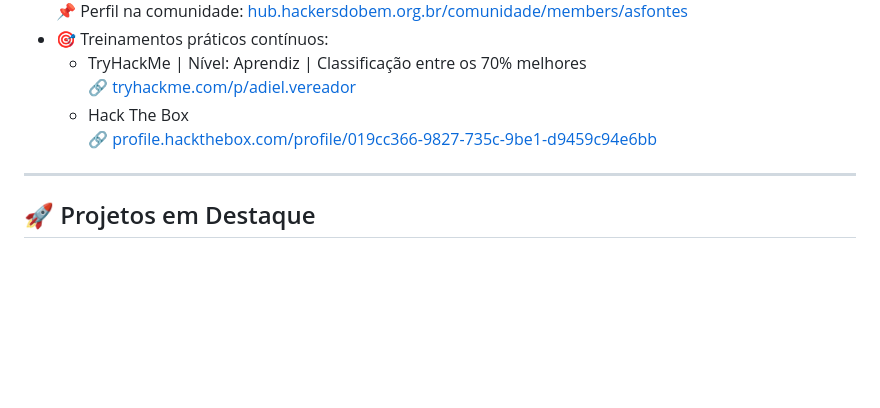
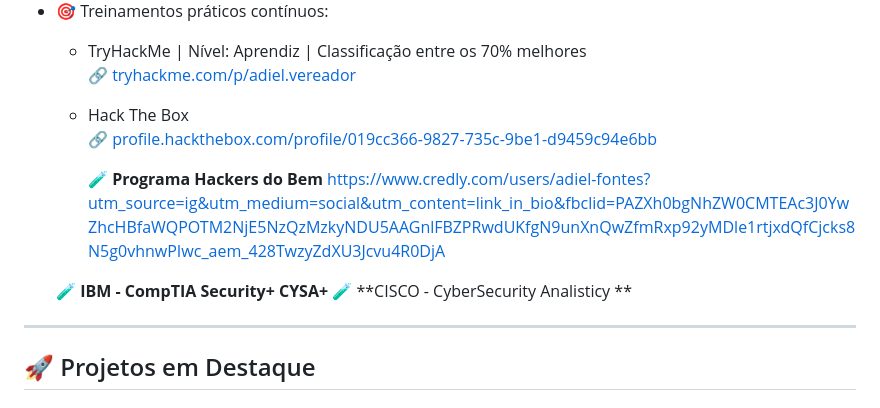
Before and after one commit to fydelis2025/fydelis2025, a Markdown page: README.md, the part around the change. Drawn GitHub-style; blank space fills up the shorter version.

```diff
--- a/README.md
+++ b/README.md
@@ -44,6 +44,11 @@ Projeto de redes • Modelo OSI • Firewalls • Segurança em protocolos TCP/U
   - Hack The Box
     🔗 [profile.hackthebox.com/profile/019cc366-9827-735c-9be1-d9459c94e6bb](https://profile.hackthebox.com/profile/019cc366-9827-735c-9be1-d9459c94e6bb)
 
+    🧪 **Programa Hackers do Bem**
+  https://www.credly.com/users/adiel-fontes?utm_source=ig&utm_medium=social&utm_content=link_in_bio&fbclid=PAZXh0bgNhZW0CMTEAc3J0YwZhcHBfaWQPOTM2NjE5NzQzMzkyNDU5AAGnlFBZPRwdUKfgN9unXnQwZfmRxp92yMDle1rtjxdQfCjcks8N5g0vhnwPIwc_aem_428TwzyZdXU3Jcvu4R0DjA
+
+  🧪 **IBM - CompTIA Security+ CYSA+**
+  🧪 **CISCO - CyberSecurity Analisticy **
 ---
 
 ## 🚀 Projetos em Destaque
```
